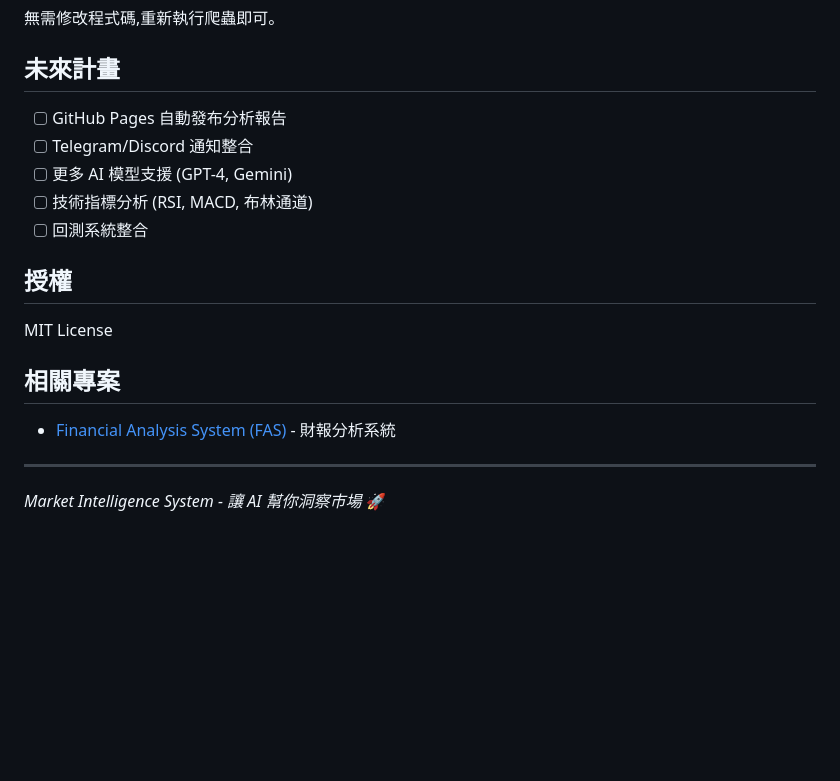
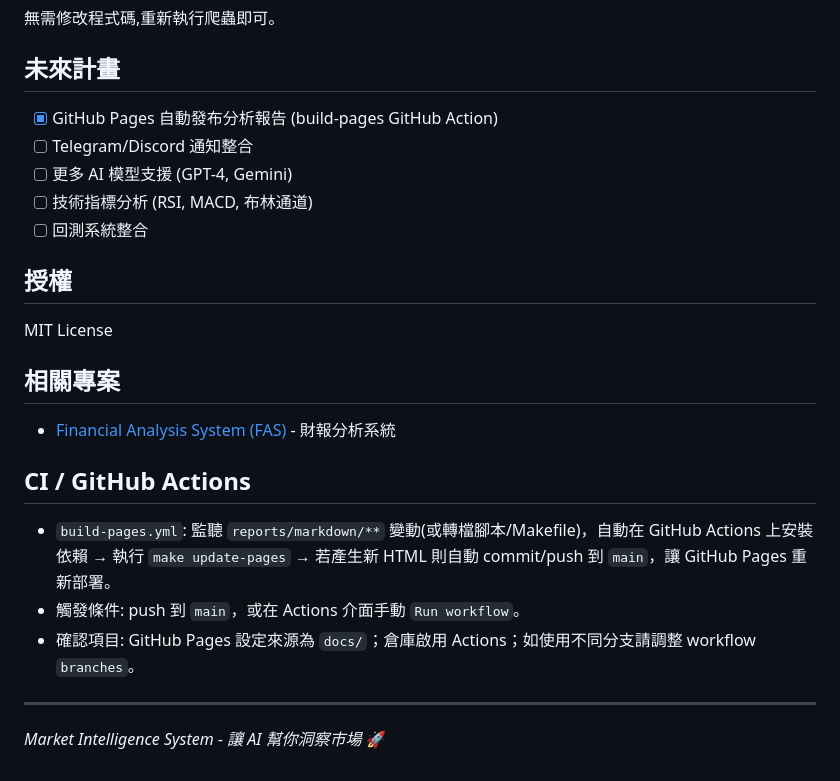
Before and after one commit to mhhung666/market-intelligence-system, a Markdown page: README.md, the part around the change. Drawn GitHub-style; blank space fills up the shorter version.

Commit message:
docs(README): update github actions docs

```diff
--- a/README.md
+++ b/README.md
@@ -411,7 +411,7 @@ holdings:
 
 ## 未來計畫
 
-- [ ] GitHub Pages 自動發布分析報告
+- [x] GitHub Pages 自動發布分析報告 (build-pages GitHub Action)
 - [ ] Telegram/Discord 通知整合
 - [ ] 更多 AI 模型支援 (GPT-4, Gemini)
 - [ ] 技術指標分析 (RSI, MACD, 布林通道)
@@ -425,6 +425,12 @@ MIT License
 
 - [Financial Analysis System (FAS)](../financial-analysis-system/) - 財報分析系統
 
+## CI / GitHub Actions
+
+- `build-pages.yml`: 監聽 `reports/markdown/**` 變動(或轉檔腳本/Makefile)，自動在 GitHub Actions 上安裝依賴 → 執行 `make update-pages` → 若產生新 HTML 則自動 commit/push 到 `main`，讓 GitHub Pages 重新部署。
+- 觸發條件: push 到 `main`，或在 Actions 介面手動 `Run workflow`。
+- 確認項目: GitHub Pages 設定來源為 `docs/`；倉庫啟用 Actions；如使用不同分支請調整 workflow `branches`。
+
 ---
 
 *Market Intelligence System - 讓 AI 幫你洞察市場* 🚀
```
Also changed, not shown: GITHUB_PAGES_SETUP.md (+7 -0 lines).
